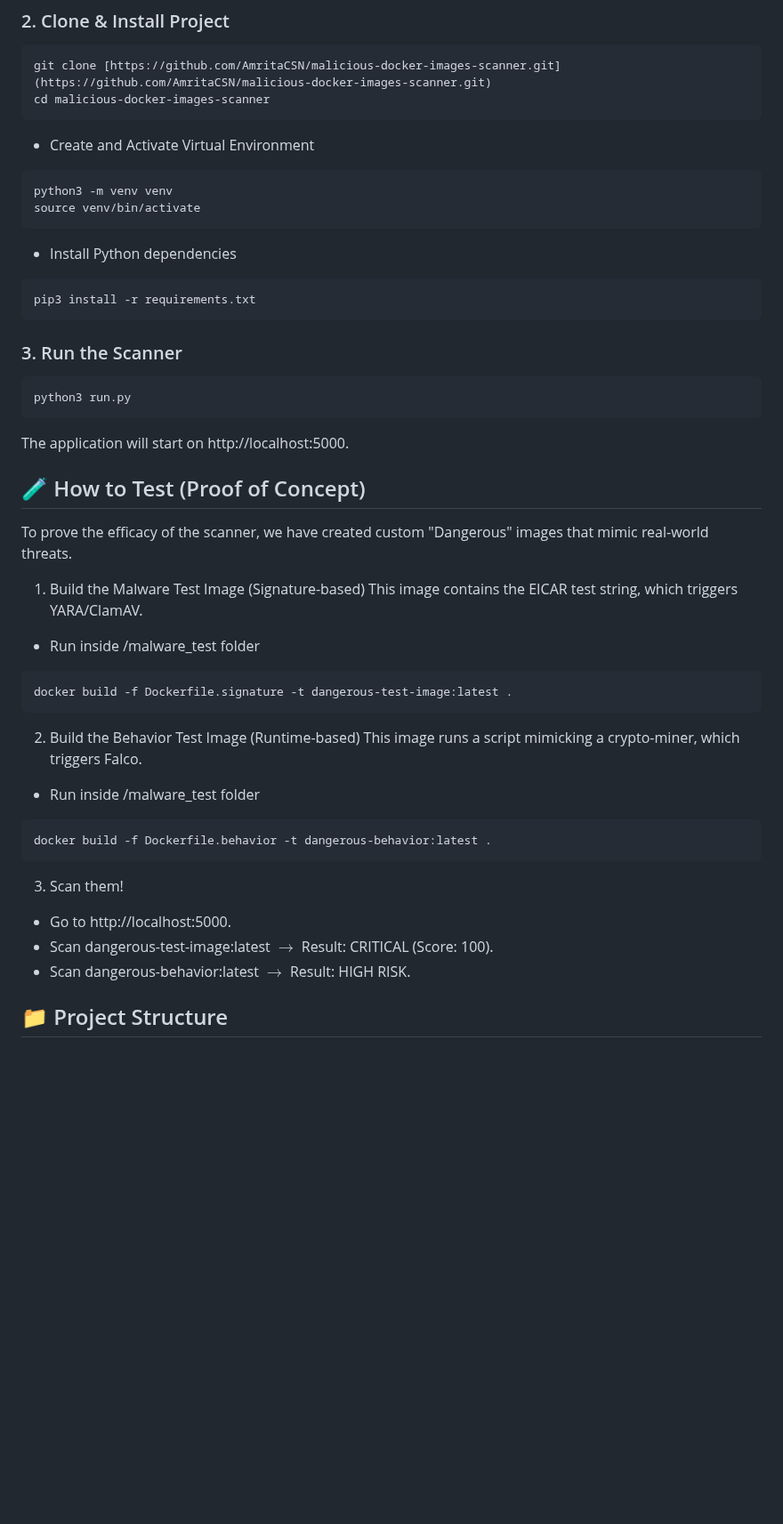
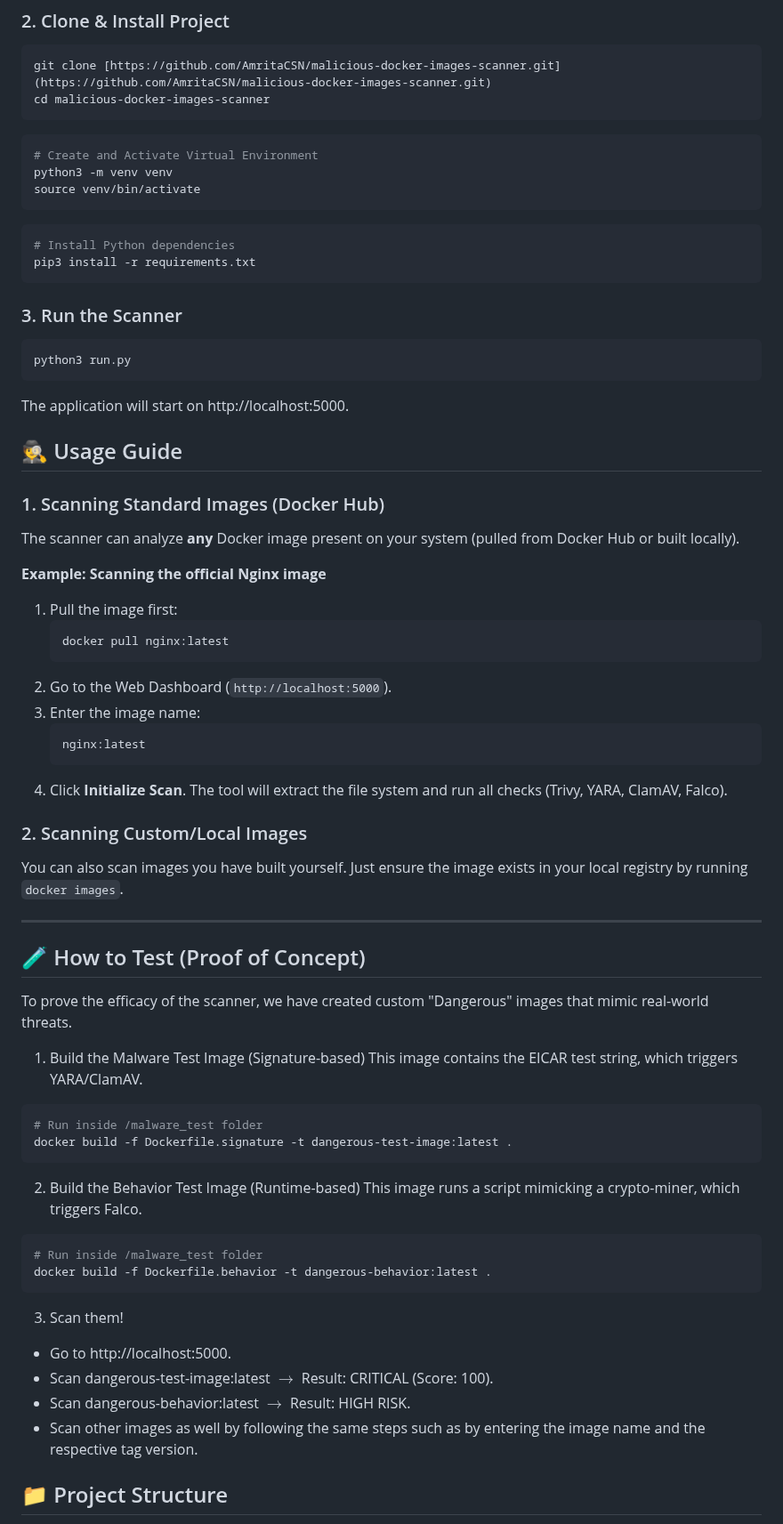
Before and after one commit to Dororo019/Hybrid-Framework-for-Detecting-Vulnerable-and-Malicious-Docker-Images, a Markdown page: malicious-docker-images-scanner/README.md, the part around one of its changes. Shown at 89% size. Rendered like a GitHub page; blank space fills up the shorter version.

````diff
--- a/malicious-docker-images-scanner/README.md
+++ b/malicious-docker-images-scanner/README.md
@@ -91,13 +96,13 @@ sudo usermod -aG docker $USER
 git clone [https://github.com/AmritaCSN/malicious-docker-images-scanner.git](https://github.com/AmritaCSN/malicious-docker-images-scanner.git)
 cd malicious-docker-images-scanner
 ```
-* Create and Activate Virtual Environment
 ```bash
+# Create and Activate Virtual Environment
 python3 -m venv venv
 source venv/bin/activate
 ```
-* Install Python dependencies
 ```bash
+# Install Python dependencies
 pip3 install -r requirements.txt
 ```
 ### 3. Run the Scanner
@@ -106,23 +111,47 @@ python3 run.py
 ```
 The application will start on http://localhost:5000.
 
+## 🕵️ Usage Guide
+
+### 1. Scanning Standard Images (Docker Hub)
+The scanner can analyze **any** Docker image present on your system (pulled from Docker Hub or built locally).
+
+**Example: Scanning the official Nginx image**
+1.  Pull the image first:
+    ```bash
+    docker pull nginx:latest
+    ```
+2.  Go to the Web Dashboard (`http://localhost:5000`).
+3.  Enter the image name:
+    ```text
+    nginx:latest
+    ```
+4.  Click **Initialize Scan**. The tool will extract the file system and run all checks (Trivy, YARA, ClamAV, Falco).
+
+### 2. Scanning Custom/Local Images
+You can also scan images you have built yourself. Just ensure the image exists in your local registry by running `docker images`.
+
+---
+
 ## 🧪 How to Test (Proof of Concept)
 To prove the efficacy of the scanner, we have created custom "Dangerous" images that mimic real-world threats.
 
 1. Build the Malware Test Image (Signature-based) This image contains the EICAR test string, which triggers YARA/ClamAV.
-* Run inside /malware_test folder
 ```bash
+# Run inside /malware_test folder
 docker build -f Dockerfile.signature -t dangerous-test-image:latest .
 ```
 2. Build the Behavior Test Image (Runtime-based) This image runs a script mimicking a crypto-miner, which triggers Falco.
-* Run inside /malware_test folder
+
 ```bash
+# Run inside /malware_test folder
 docker build -f Dockerfile.behavior -t dangerous-behavior:latest .
 ```
 3. Scan them!
 * Go to http://localhost:5000.
 * Scan dangerous-test-image:latest $\rightarrow$ Result: CRITICAL (Score: 100).
 * Scan dangerous-behavior:latest $\rightarrow$ Result: HIGH RISK.
+* Scan other images as well by following the same steps such as by entering the image name and the respective tag version.
 
 ## 📁 Project Structure
 * app/: Flask web server and UI templates.
````
Also changed, not shown: other parts of malicious-docker-images-scanner/README.md (+15 -1 lines).
